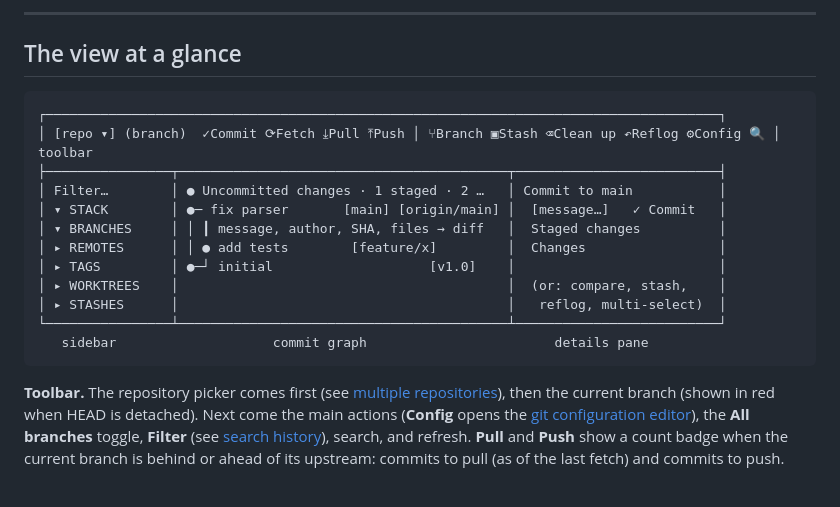
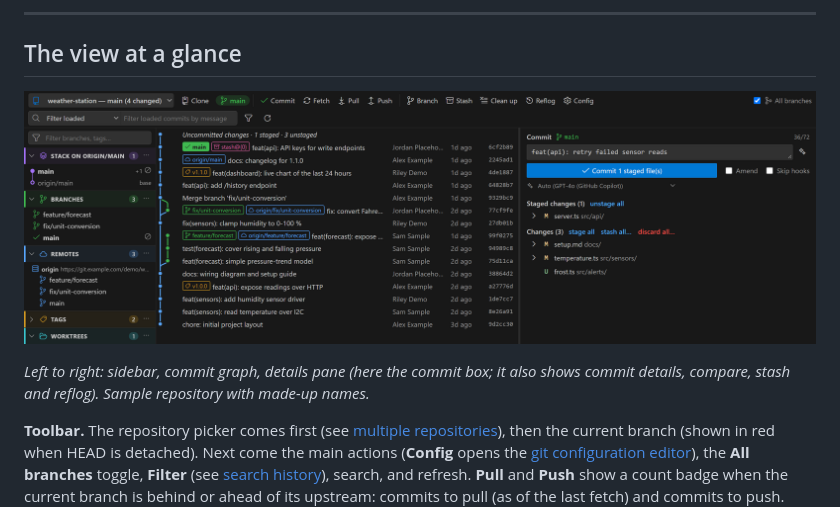
Before and after one commit to tspannagel/gitSt8, a Markdown page: README.md, the part around the change. Rendered like a GitHub page; pictures changed too: media/screenshot.png (added); blank space fills up the shorter version.

Commit message:
add proper screenshot to readme

````diff
--- a/README.md
+++ b/README.md
@@ -52,20 +52,9 @@ Prefer an editor tab? Set `"gitst8.location": "editor"`. You can also drag the p
 
 ## The view at a glance
 
-```text
-┌──────────────────────────────────────────────────────────────────────────────────────┐
-│ [repo ▾] (branch)  ✓Commit ⟳Fetch ⤓Pull ⤒Push │ ⑂Branch ▣Stash ⌫Clean up ↶Reflog ⚙Config 🔍 │  toolbar
-├────────────────┬──────────────────────────────────────────┬──────────────────────────┤
-│ Filter…        │ ● Uncommitted changes · 1 staged · 2 …   │ Commit to main           │
-│ ▾ STACK        │ ●─ fix parser       [main] [origin/main] │  [message…]   ✓ Commit   │
-│ ▾ BRANCHES     │ │ ┃ message, author, SHA, files → diff   │  Staged changes          │
-│ ▸ REMOTES      │ │ ● add tests        [feature/x]         │  Changes                 │
-│ ▸ TAGS         │ ●─┘ initial                    [v1.0]    │                          │
-│ ▸ WORKTREES    │                                          │  (or: compare, stash,    │
-│ ▸ STASHES      │                                          │   reflog, multi-select)  │
-└────────────────┴──────────────────────────────────────────┴──────────────────────────┘
-   sidebar                    commit graph                        details pane
-```
+![gitSt8 in the bottom panel: sidebar with stack, branches, remotes and tags; the commit graph; and the commit box with staged and unstaged changes](media/screenshot.png)
+
+*Left to right: sidebar, commit graph, details pane (here the commit box; it also shows commit details, compare, stash and reflog). Sample repository with made-up names.*
 
 **Toolbar.** The repository picker comes first (see [multiple repositories](#multiple-repositories)), then the current branch (shown in red when HEAD is detached). Next come the main actions (**Config** opens the [git configuration editor](#git-configuration)), the **All branches** toggle, **Filter** (see [search history](#search-history)), search, and refresh. **Pull** and **Push** show a count badge when the current branch is behind or ahead of its upstream: commits to pull (as of the last fetch) and commits to push. When space is tight, buttons shrink to icons; hover to see what they do.
 
````
Also changed, not shown: 3 other files.
